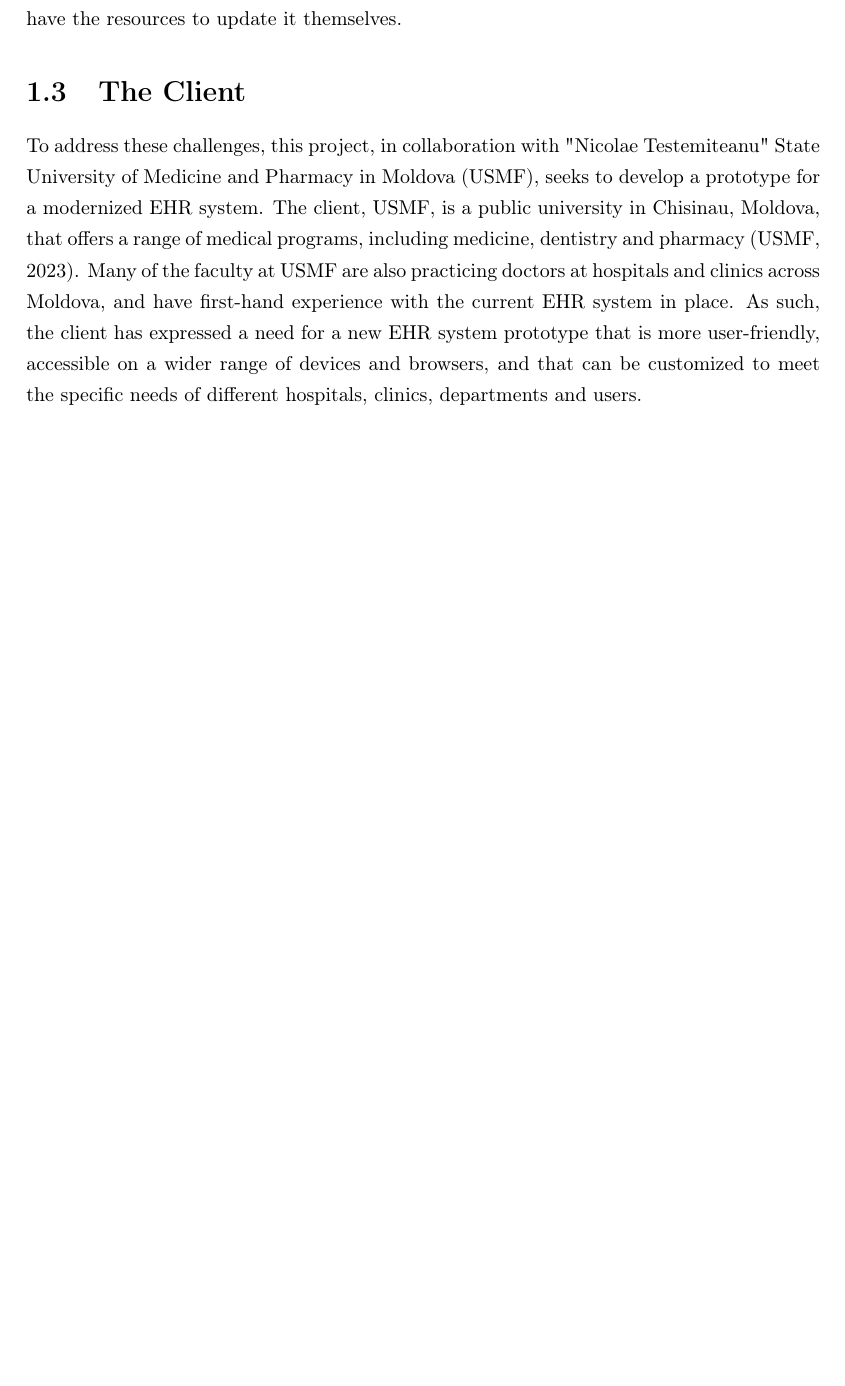
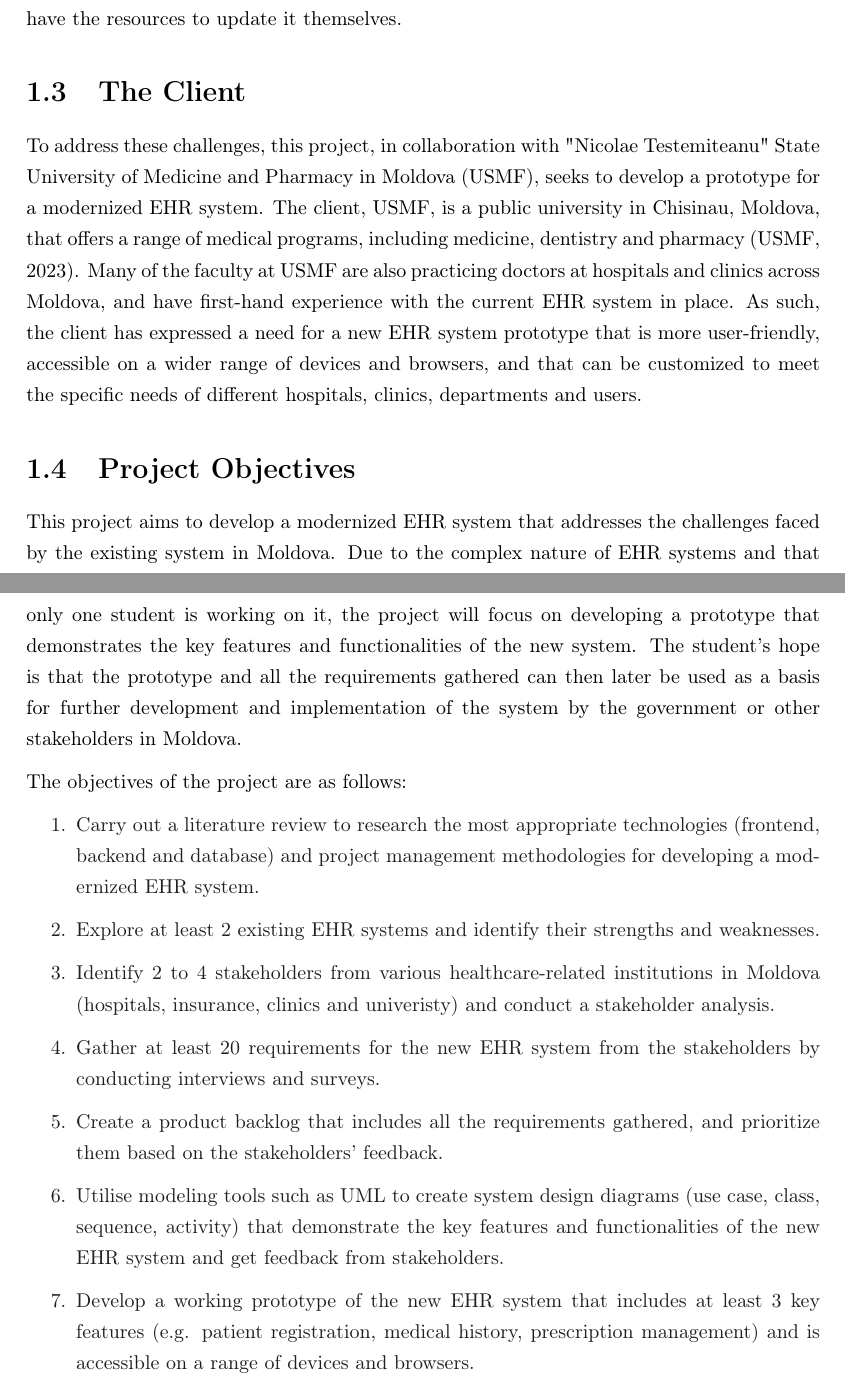
Before and after one commit to yungsinatra0/lboro-fyp, a LaTeX thesis (report files/thesis.tex, which reads report files/introduction/introduction.tex): part of page 7 of 27 before the commit and two parts of pages 7 and 8 of 28 after it, the two joined at a grey line, cut so that both start at the same text, the shorter picture padded with empty space. Compiled offline with LaTeX, dvips and Ghostscript.

Commit message:
added project objectives section

```diff
--- a/report files/introduction/introduction.tex
+++ b/report files/introduction/introduction.tex
@@ -22,3 +22,18 @@
 \section{The Client}
 
 To address these challenges, this project, in collaboration with "Nicolae Testemiteanu" State University of Medicine and Pharmacy in Moldova (USMF), seeks to develop a prototype for a modernized EHR system. The client, USMF, is a public university in Chisinau, Moldova, that offers a range of medical programs, including medicine, dentistry and pharmacy \parencite{mduni}. Many of the faculty at USMF are also practicing doctors at hospitals and clinics across Moldova, and have first-hand experience with the current EHR system in place. As such, the client has expressed a need for a new EHR system prototype that is more user-friendly, accessible on a wider range of devices and browsers, and that can be customized to meet the specific needs of different hospitals, clinics, departments and users.
+
+\section{Project Objectives}
+
+This project aims to develop a modernized EHR system that addresses the challenges faced by the existing system in Moldova. Due to the complex nature of EHR systems and that only one student is working on it, the project will focus on developing a prototype that demonstrates the key features and functionalities of the new system. The student's hope is that the prototype and all the requirements gathered can then later be used as a basis for further development and implementation of the system by the government or other stakeholders in Moldova.
+
+The objectives of the project are as follows:
+\begin{enumerate}
+    \item Carry out a literature review to research the most appropriate technologies (frontend, backend and database) and project management methodologies for developing a modernized EHR system.
+    \item Explore at least 2 existing EHR systems and identify their strengths and weaknesses.
+    \item Identify 2 to 4 stakeholders from various healthcare-related institutions in Moldova (hospitals, insurance, clinics and univeristy) and conduct a stakeholder analysis.
+    \item Gather at least 20 requirements for the new EHR system from the stakeholders by conducting interviews and surveys.
+    \item Create a product backlog that includes all the requirements gathered, and prioritize them based on the stakeholders' feedback.
+    \item Utilise modeling tools such as UML to create system design diagrams (use case, class, sequence, activity) that demonstrate the key features and functionalities of the new EHR system and get feedback from stakeholders.
+    \item Develop a working prototype of the new EHR system that includes at least 3 key features (e.g. patient registration, medical history, prescription management) and is accessible on a range of devices and browsers.
+\end{enumerate}
```
